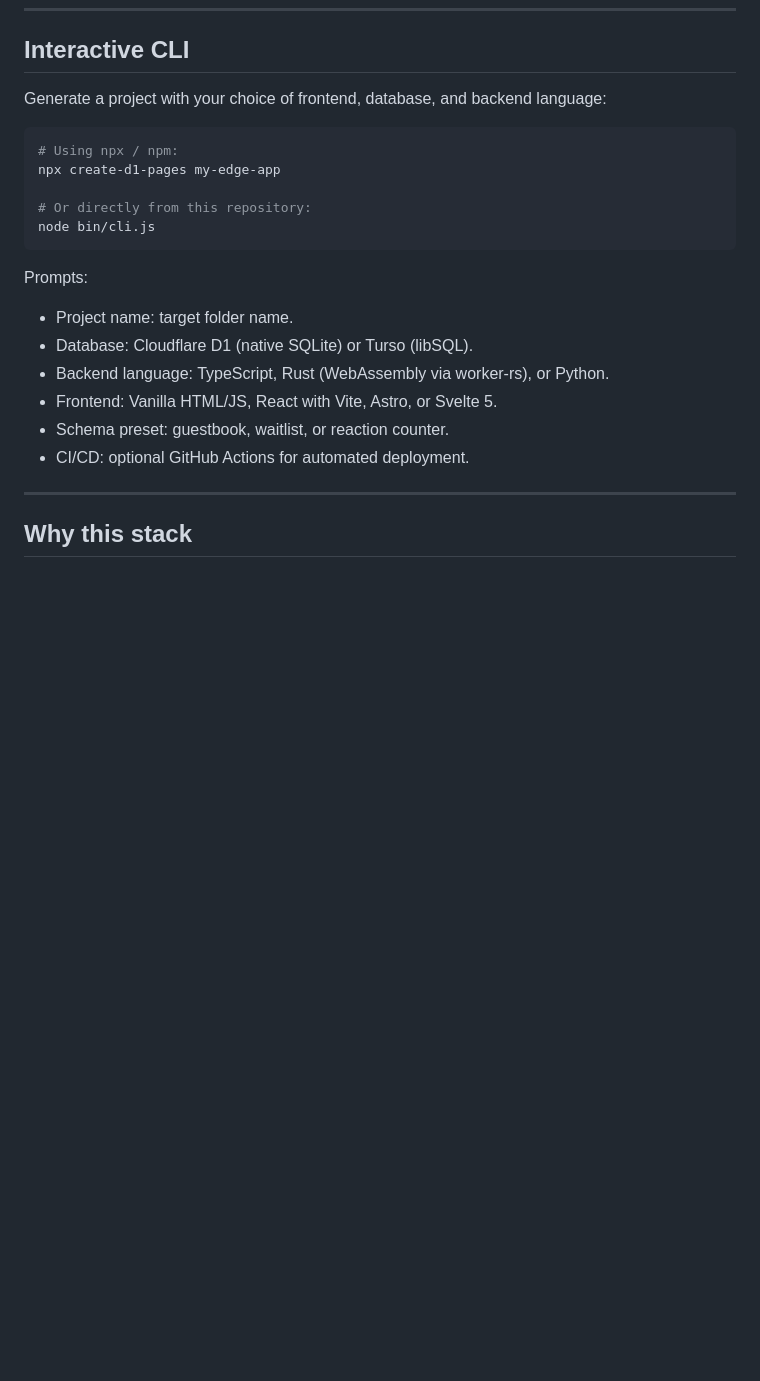
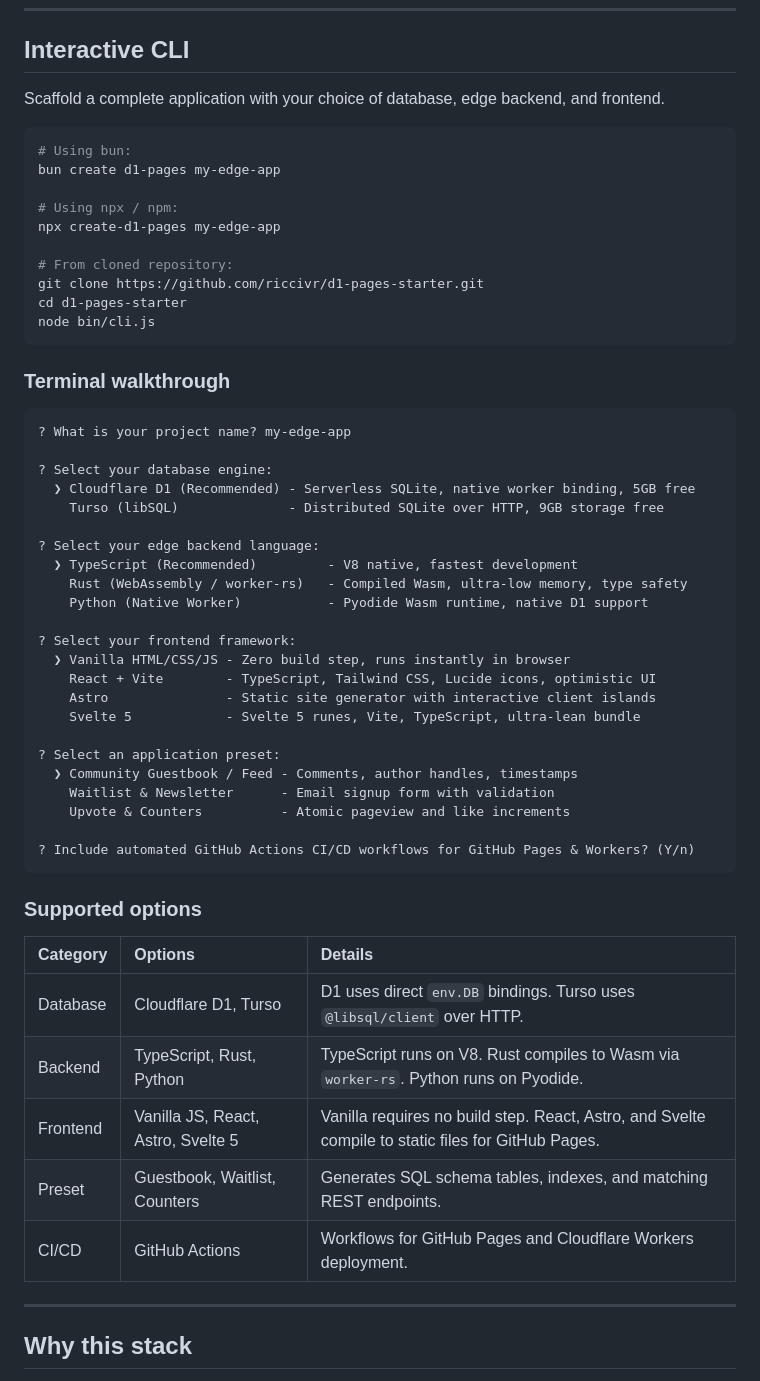
Before and after one commit to riccivr/d1-pages-starter, a Markdown page: README.md, the part around the change. Drawn GitHub-style; blank space fills up the shorter version.

Commit message:
Add interactive CLI walkthrough and options table to README

````diff
--- a/README.md
+++ b/README.md
@@ -11,23 +11,58 @@ Starter template and interactive generator for web applications hosted on GitHub
 
 ## Interactive CLI
 
-Generate a project with your choice of frontend, database, and backend language:
+Scaffold a complete application with your choice of database, edge backend, and frontend.
 
 ```bash
+# Using bun:
+bun create d1-pages my-edge-app
+
 # Using npx / npm:
 npx create-d1-pages my-edge-app
 
-# Or directly from this repository:
+# From cloned repository:
+git clone https://github.com/riccivr/d1-pages-starter.git
+cd d1-pages-starter
 node bin/cli.js
 ```
 
-Prompts:
-* Project name: target folder name.
-* Database: Cloudflare D1 (native SQLite) or Turso (libSQL).
-* Backend language: TypeScript, Rust (WebAssembly via worker-rs), or Python.
-* Frontend: Vanilla HTML/JS, React with Vite, Astro, or Svelte 5.
-* Schema preset: guestbook, waitlist, or reaction counter.
-* CI/CD: optional GitHub Actions for automated deployment.
+### Terminal walkthrough
+
+```text
+? What is your project name? my-edge-app
+
+? Select your database engine:
+  ❯ Cloudflare D1 (Recommended) - Serverless SQLite, native worker binding, 5GB free
+    Turso (libSQL)              - Distributed SQLite over HTTP, 9GB storage free
+
+? Select your edge backend language:
+  ❯ TypeScript (Recommended)         - V8 native, fastest development
+    Rust (WebAssembly / worker-rs)   - Compiled Wasm, ultra-low memory, type safety
+    Python (Native Worker)           - Pyodide Wasm runtime, native D1 support
+
+? Select your frontend framework:
+  ❯ Vanilla HTML/CSS/JS - Zero build step, runs instantly in browser
+    React + Vite        - TypeScript, Tailwind CSS, Lucide icons, optimistic UI
+    Astro               - Static site generator with interactive client islands
+    Svelte 5            - Svelte 5 runes, Vite, TypeScript, ultra-lean bundle
+
+? Select an application preset:
+  ❯ Community Guestbook / Feed - Comments, author handles, timestamps
+    Waitlist & Newsletter      - Email signup form with validation
+    Upvote & Counters          - Atomic pageview and like increments
+
+? Include automated GitHub Actions CI/CD workflows for GitHub Pages & Workers? (Y/n)
+```
+
+### Supported options
+
+| Category | Options | Details |
+| :--- | :--- | :--- |
+| Database | Cloudflare D1, Turso | D1 uses direct `env.DB` bindings. Turso uses `@libsql/client` over HTTP. |
+| Backend | TypeScript, Rust, Python | TypeScript runs on V8. Rust compiles to Wasm via `worker-rs`. Python runs on Pyodide. |
+| Frontend | Vanilla JS, React, Astro, Svelte 5 | Vanilla requires no build step. React, Astro, and Svelte compile to static files for GitHub Pages. |
+| Preset | Guestbook, Waitlist, Counters | Generates SQL schema tables, indexes, and matching REST endpoints. |
+| CI/CD | GitHub Actions | Workflows for GitHub Pages and Cloudflare Workers deployment. |
 
 ---
 
````
